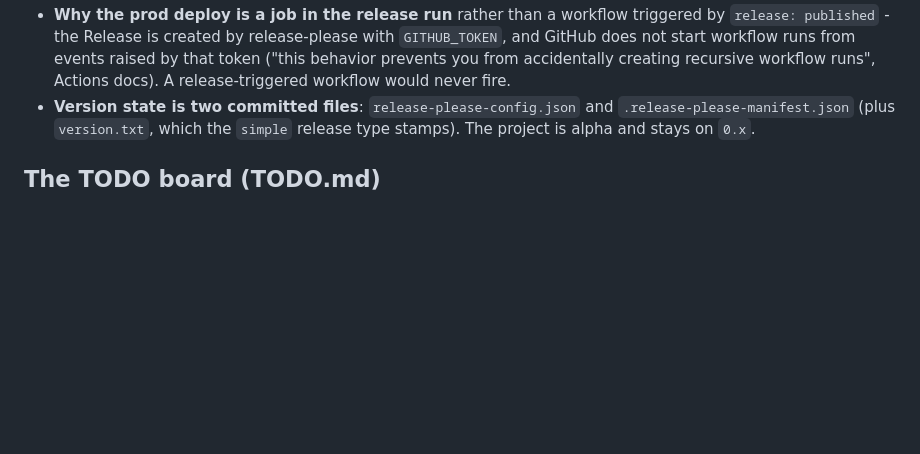
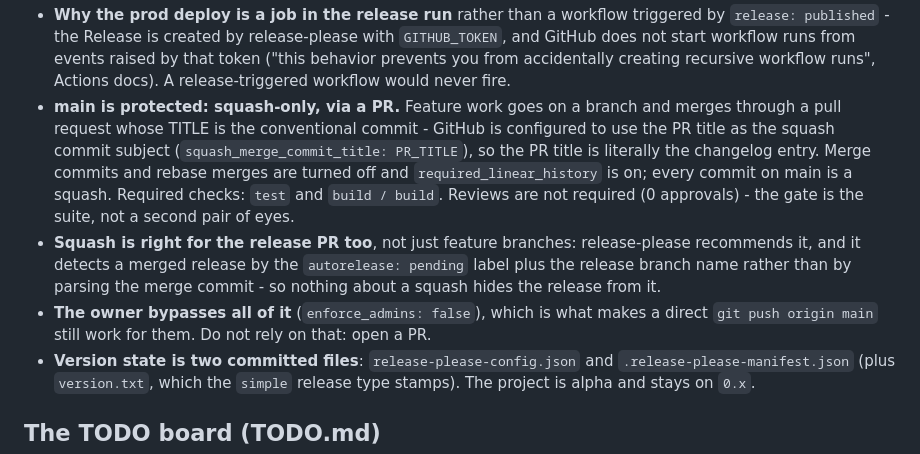
Before and after one commit to andrhamm/lotr-lcg-presto-hud, a Markdown page: CLAUDE.md, the part around the change. GitHub-like rendering; blank space fills up the shorter version.

Commit message:
docs: record the squash-only PR flow on main (#2)
Documents the branch protection and merge conventions just configured,
in both README.md and CLAUDE.md.

- squash-only, via a PR; `required_linear_history`, no merge/rebase
merges
- required checks `test` and `build / build`, 0 approvals
- the PR title is the conventional commit (`squash_merge_commit_title:
PR_TITLE`), so it is the changelog entry
- the release PR is squashed too — release-please recommends it and
detects releases by label, not by merge shape
- owner bypasses (`enforce_admins: false`)

This PR is also the first test of the flow itself.

```diff
--- a/CLAUDE.md
+++ b/CLAUDE.md
@@ -699,6 +699,22 @@ landing work.
   from events raised by that token ("this behavior prevents you from
   accidentally creating recursive workflow runs", Actions docs). A
   release-triggered workflow would never fire.
+- **main is protected: squash-only, via a PR.** Feature work goes on a
+  branch and merges through a pull request whose TITLE is the conventional
+  commit - GitHub is configured to use the PR title as the squash commit
+  subject (`squash_merge_commit_title: PR_TITLE`), so the PR title is
+  literally the changelog entry. Merge commits and rebase merges are turned
+  off and `required_linear_history` is on; every commit on main is a squash.
+  Required checks: `test` and `build / build`. Reviews are not required (0
+  approvals) - the gate is the suite, not a second pair of eyes.
+- **Squash is right for the release PR too**, not just feature branches:
+  release-please recommends it, and it detects a merged release by the
+  `autorelease: pending` label plus the release branch name rather than by
+  parsing the merge commit - so nothing about a squash hides the release
+  from it.
+- **The owner bypasses all of it** (`enforce_admins: false`), which is what
+  makes a direct `git push origin main` still work for them. Do not rely on
+  that: open a PR.
 - **Version state is two committed files**: `release-please-config.json` and
   `.release-please-manifest.json` (plus `version.txt`, which the `simple`
   release type stamps). The project is alpha and stays on `0.x`.
```
Also changed, not shown: README.md (+6 -0 lines).
